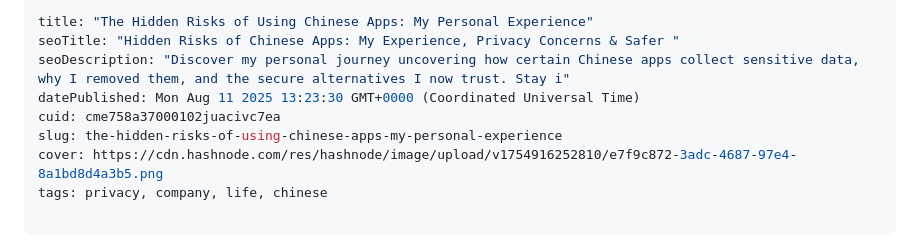
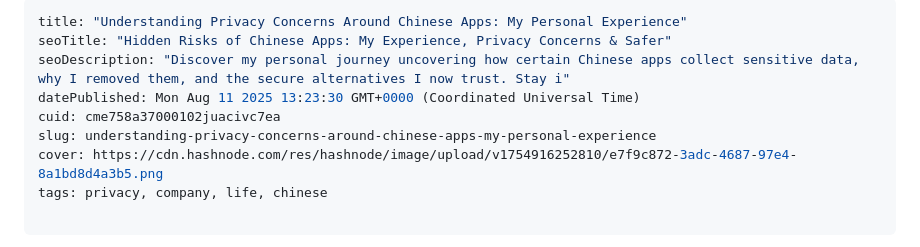
Before and after one commit to JamalMohafil/data-encryption, a Markdown page: cme758a37000102juacivc7ea.md, the part around the change. Drawn GitHub-style.

Commit message:
update post: Understanding Privacy Concerns Around Chinese Apps: My Personal Experience

```diff
--- a/cme758a37000102juacivc7ea.md
+++ b/cme758a37000102juacivc7ea.md
@@ -1,10 +1,10 @@
 ---
-title: "The Hidden Risks of Using Chinese Apps: My Personal Experience"
-seoTitle: "Hidden Risks of Chinese Apps: My Experience, Privacy Concerns & Safer "
+title: "Understanding Privacy Concerns Around Chinese Apps: My Personal Experience"
+seoTitle: "Hidden Risks of Chinese Apps: My Experience, Privacy Concerns & Safer"
 seoDescription: "Discover my personal journey uncovering how certain Chinese apps collect sensitive data, why I removed them, and the secure alternatives I now trust. Stay i"
 datePublished: Mon Aug 11 2025 13:23:30 GMT+0000 (Coordinated Universal Time)
 cuid: cme758a37000102juacivc7ea
-slug: the-hidden-risks-of-using-chinese-apps-my-personal-experience
+slug: understanding-privacy-concerns-around-chinese-apps-my-personal-experience
 cover: https://cdn.hashnode.com/res/hashnode/image/upload/v1754916252810/e7f9c872-3adc-4687-97e4-8a1bd8d4a3b5.png
 tags: privacy, company, life, chinese
 
```
